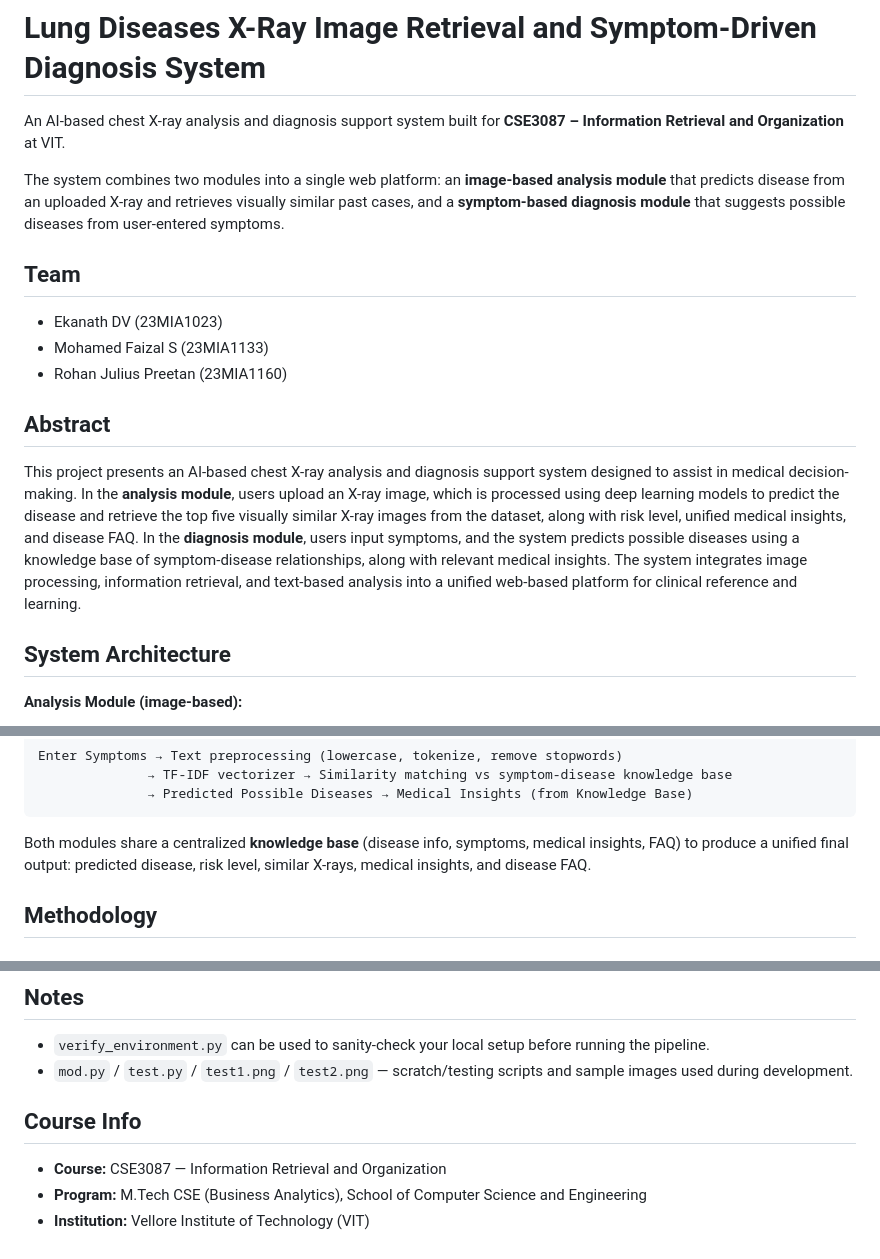
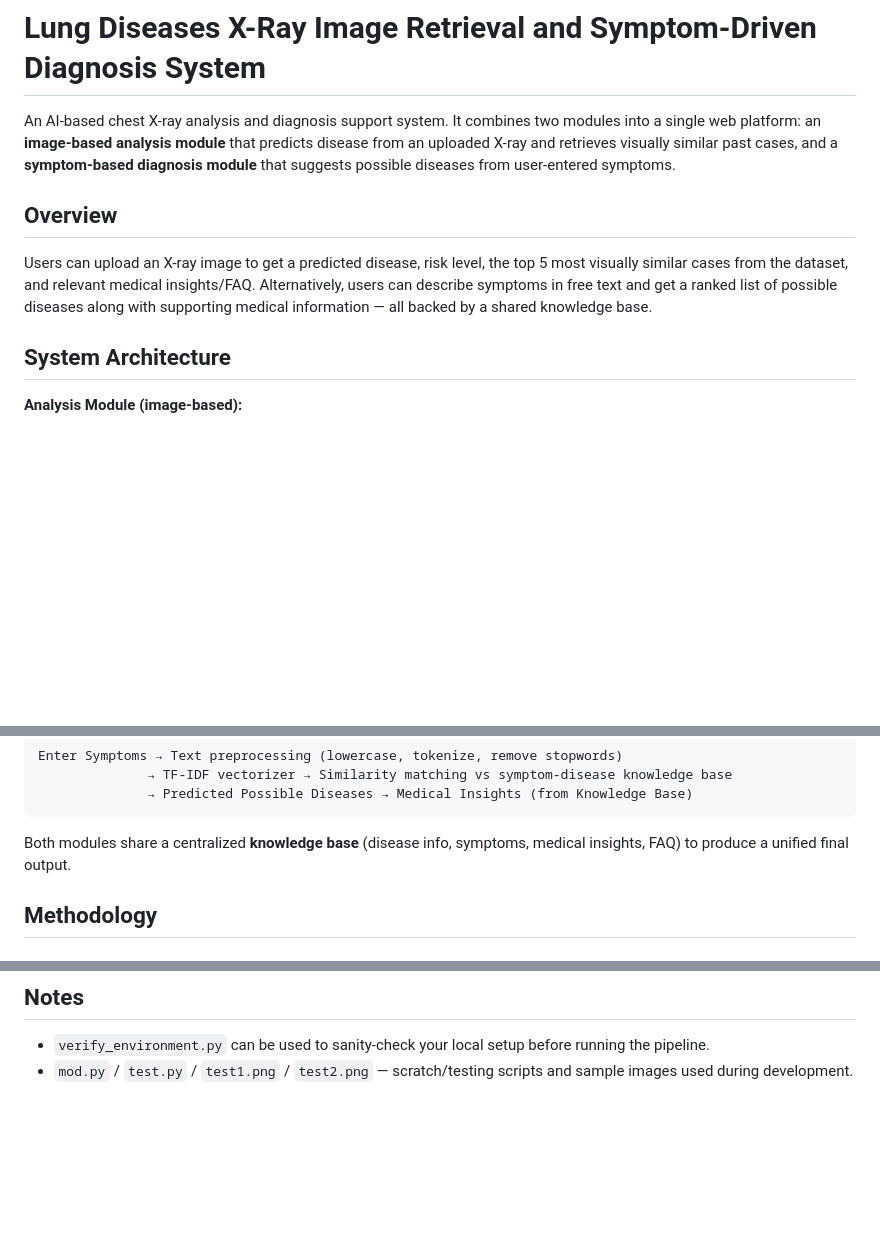
Before and after one commit to dv-ekanath/lung-xray-retrieval-diagnosis-system, a Markdown page: README.md, 3 parts joined by grey strips. Rendered like a GitHub page; blank space fills up the shorter version.

````diff
--- a/README.md
+++ b/README.md
@@ -1,18 +1,10 @@
 # Lung Diseases X-Ray Image Retrieval and Symptom-Driven Diagnosis System
 
-An AI-based chest X-ray analysis and diagnosis support system built for **CSE3087 – Information Retrieval and Organization** at VIT.
+An AI-based chest X-ray analysis and diagnosis support system. It combines two modules into a single web platform: an **image-based analysis module** that predicts disease from an uploaded X-ray and retrieves visually similar past cases, and a **symptom-based diagnosis module** that suggests possible diseases from user-entered symptoms.
 
-The system combines two modules into a single web platform: an **image-based analysis module** that predicts disease from an uploaded X-ray and retrieves visually similar past cases, and a **symptom-based diagnosis module** that suggests possible diseases from user-entered symptoms.
+## Overview
 
-## Team
-
-- Ekanath DV (23MIA1023)
-- Mohamed Faizal S (23MIA1133)
-- Rohan Julius Preetan (23MIA1160)
-
-## Abstract
-
-This project presents an AI-based chest X-ray analysis and diagnosis support system designed to assist in medical decision-making. In the **analysis module**, users upload an X-ray image, which is processed using deep learning models to predict the disease and retrieve the top five visually similar X-ray images from the dataset, along with risk level, unified medical insights, and disease FAQ. In the **diagnosis module**, users input symptoms, and the system predicts possible diseases using a knowledge base of symptom-disease relationships, along with relevant medical insights. The system integrates image processing, information retrieval, and text-based analysis into a unified web-based platform for clinical reference and learning.
+Users can upload an X-ray image to get a predicted disease, risk level, the top 5 most visually similar cases from the dataset, and relevant medical insights/FAQ. Alternatively, users can describe symptoms in free text and get a ranked list of possible diseases along with supporting medical information — all backed by a shared knowledge base.
 
 ## System Architecture
 
@@ -30,7 +22,7 @@ Enter Symptoms → Text preprocessing (lowercase, tokenize, remove stopwords)
               → Predicted Possible Diseases → Medical Insights (from Knowledge Base)
 ```
 
-Both modules share a centralized **knowledge base** (disease info, symptoms, medical insights, FAQ) to produce a unified final output: predicted disease, risk level, similar X-rays, medical insights, and disease FAQ.
+Both modules share a centralized **knowledge base** (disease info, symptoms, medical insights, FAQ) to produce a unified final output.
 
 ## Methodology
 
@@ -117,9 +109,3 @@ npm start
 
 - `verify_environment.py` can be used to sanity-check your local setup before running the pipeline.
 - `mod.py` / `test.py` / `test1.png` / `test2.png` — scratch/testing scripts and sample images used during development.
-
-## Course Info
-
-- **Course:** CSE3087 — Information Retrieval and Organization
-- **Program:** M.Tech CSE (Business Analytics), School of Computer Science and Engineering
-- **Institution:** Vellore Institute of Technology (VIT)
````
